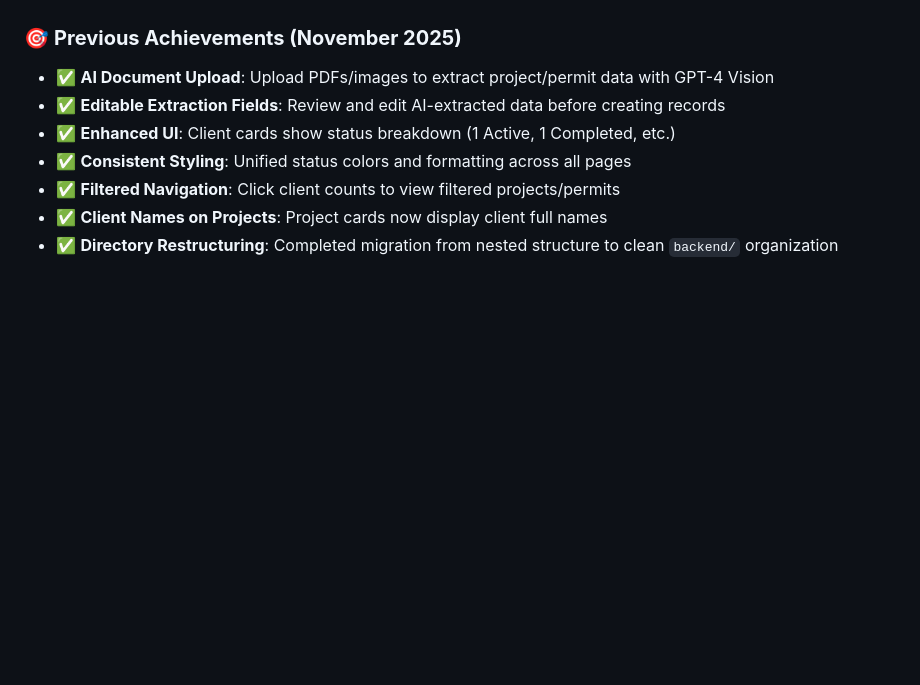
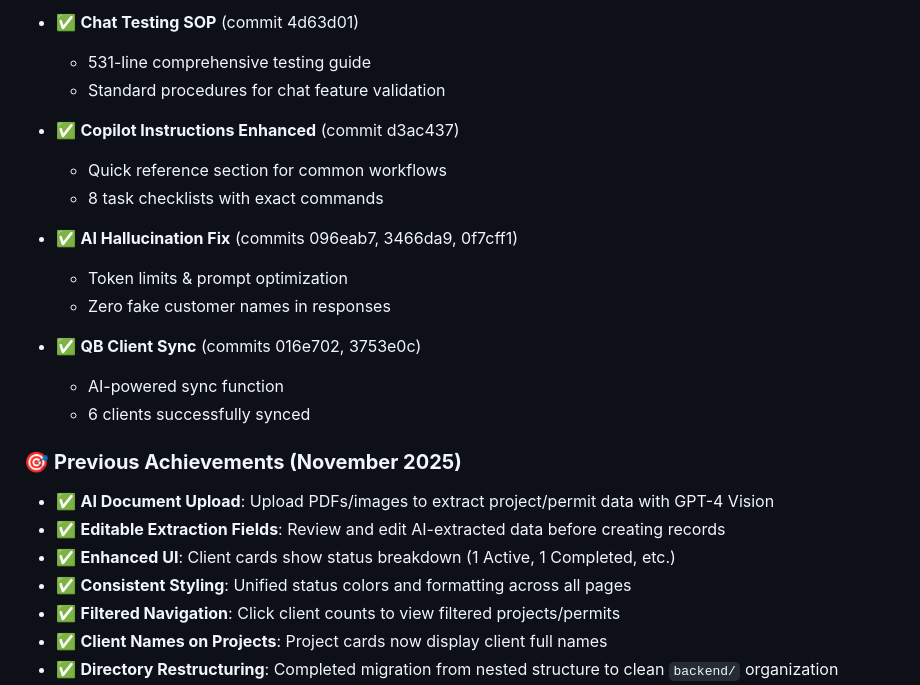
Before and after one commit to GarayInvestments/HouseRenoAI, a Markdown page: README.md, the part around the change printed below. GitHub-like rendering; blank space fills up the shorter version.

```diff
--- a/README.md
+++ b/README.md
@@ -512,3 +540,18 @@ This project is proprietary software developed for House Renovators AI Portal.
+- ✅ **Chat Testing SOP** (commit 4d63d01)
+  - 531-line comprehensive testing guide
+  - Standard procedures for chat feature validation
+
+- ✅ **Copilot Instructions Enhanced** (commit d3ac437)
+  - Quick reference section for common workflows
+  - 8 task checklists with exact commands
+
+- ✅ **AI Hallucination Fix** (commits 096eab7, 3466da9, 0f7cff1)
+  - Token limits & prompt optimization
+  - Zero fake customer names in responses
+
+- ✅ **QB Client Sync** (commits 016e702, 3753e0c)
+  - AI-powered sync function
+  - 6 clients successfully synced
 
 ### 🎯 **Previous Achievements (November 2025)**
 - ✅ **AI Document Upload**: Upload PDFs/images to extract project/permit data with GPT-4 Vision
```
Also changed, not shown: other parts of README.md (+69 -41 lines).
